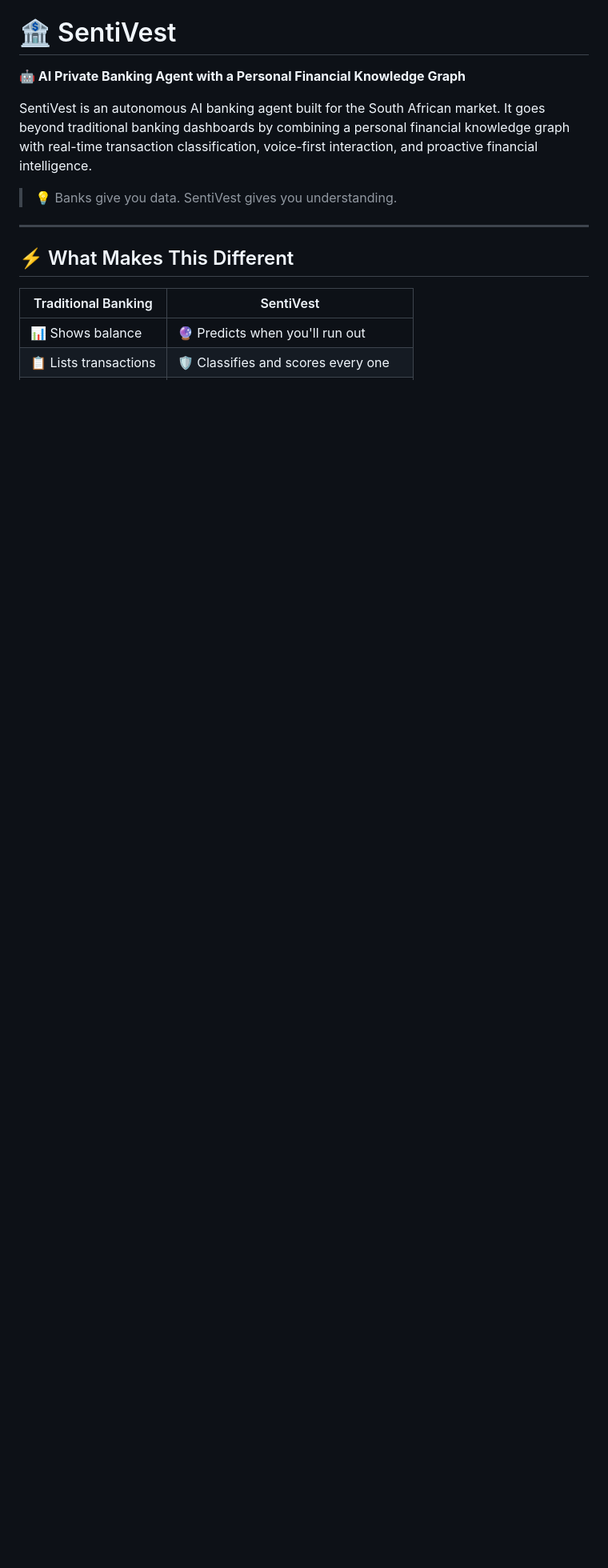
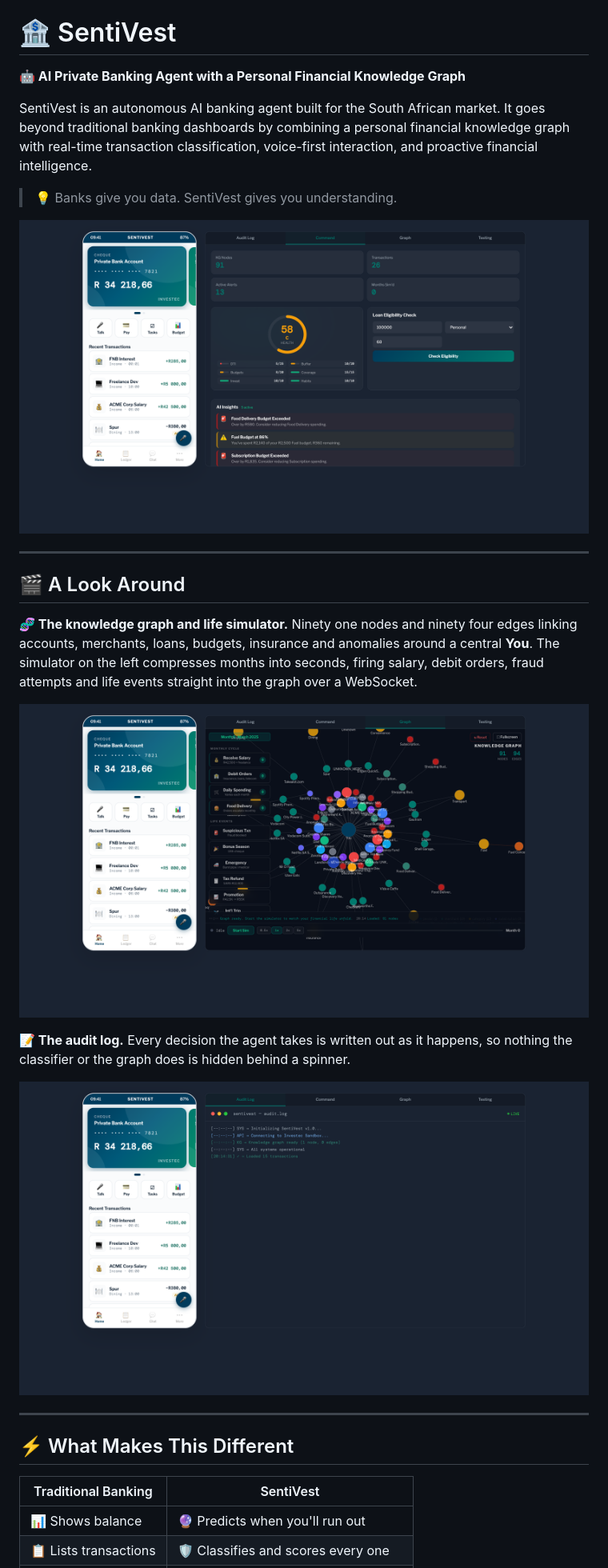
Before and after one commit to Nevvyboi/SentiVest, a Markdown page: README.md, the part around the change printed below. Shown: that part at 80% size. GitHub-like rendering; pictures changed too: docs/screenshots/01-command-center.png (added), docs/screenshots/02-knowledge-graph.png (added), docs/screenshots/03-audit-log.png (added); blank space fills up the shorter version.

```diff
--- a/README.md
+++ b/README.md
@@ -5,6 +5,24 @@
 SentiVest is an autonomous AI banking agent built for the South African market. It goes beyond traditional banking dashboards by combining a personal financial knowledge graph with real-time transaction classification, voice-first interaction, and proactive financial intelligence.
 
 > 💡 Banks give you data. SentiVest gives you understanding.
+
+<p align="center"><img src="docs/screenshots/01-command-center.png" alt="SentiVest command center: health score, loan eligibility and AI insights" width="100%" /></p>
+
+---
+
+## 🎬 A Look Around
+
+**🧬 The knowledge graph and life simulator.** Ninety one nodes and ninety four edges linking accounts,
+merchants, loans, budgets, insurance and anomalies around a central **You**. The simulator on the left
+compresses months into seconds, firing salary, debit orders, fraud attempts and life events straight
+into the graph over a WebSocket.
+
+<p align="center"><img src="docs/screenshots/02-knowledge-graph.png" alt="Knowledge graph with 91 nodes and the life simulator" width="100%" /></p>
+
+**📝 The audit log.** Every decision the agent takes is written out as it happens, so nothing the
+classifier or the graph does is hidden behind a spinner.
+
+<p align="center"><img src="docs/screenshots/03-audit-log.png" alt="Live audit log" width="100%" /></p>
 
 ---
 
```
Also changed, not shown: other parts of README.md (+14 -14 lines), static/README.md (+29 -29 lines), 9 other files.
